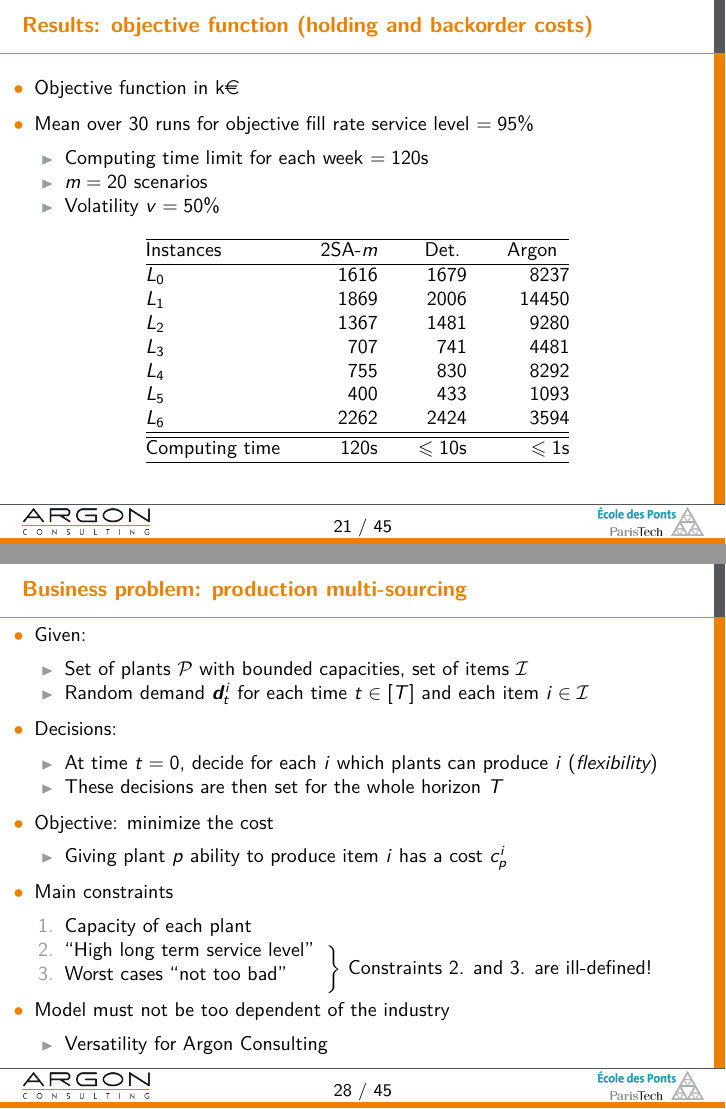
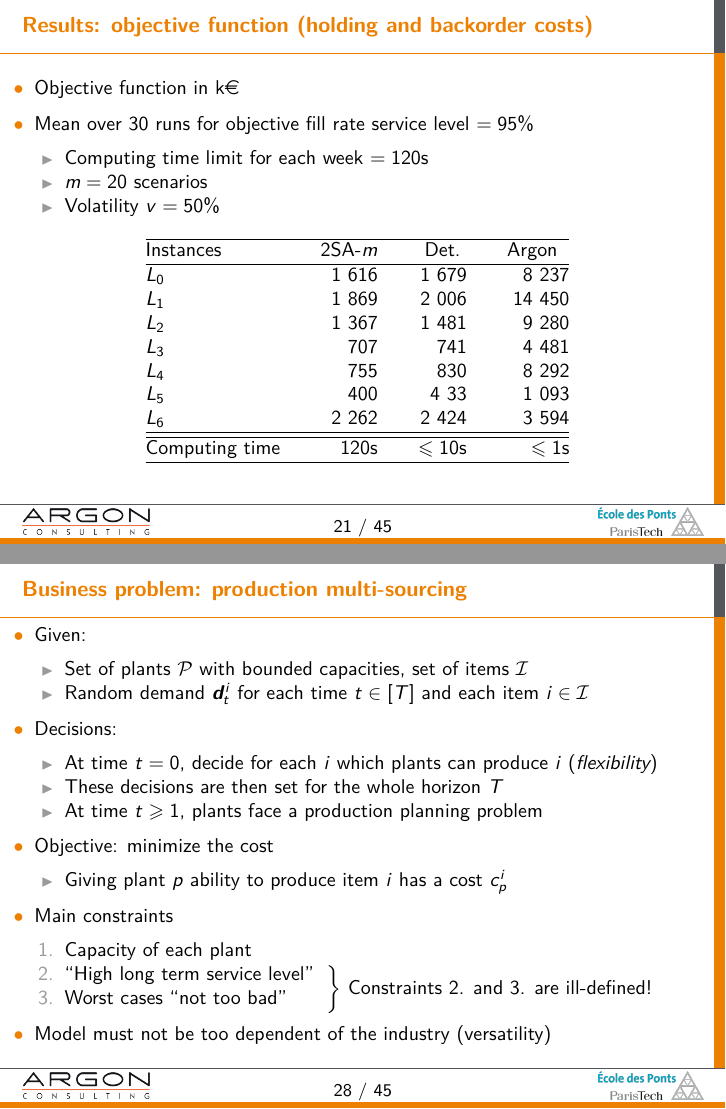
Before and after one commit to etienneSG/thesis_ESG_defense, LaTeX slides (template_diapo.tex): pages 22 and 29 of 50, joined at a grey line. Compiled offline with LuaLaTeX.

Commit message:
Correction Frederic et Vincent après soutenance blanche

```diff
--- a/template_diapo.tex
+++ b/template_diapo.tex
@@ -741,19 +741,19 @@ inner sep = 2pt
   & \multicolumn{1}{c}{Det.}
   & \multicolumn{1}{c}{Argon}
   \\\hline
-  $L_0$ & 1616 & 1679 & 8237
-  \\
-  $L_1$ & 1869 & 2006 & 14450
-  \\
-  $L_2$ & 1367 & 1481 & 9280
-  \\
-  $L_3$ & 707 & 741 & 4481
-  \\
-  $L_4$ & 755 & 830 & 8292
-  \\
-  $L_5$ & 400 & 433 & 1093
-  \\
-  $L_6$ & 2262 & 2424 & 3594
+  $L_0$ & 1~616 & 1~679 & 8~237
+  \\
+  $L_1$ & 1~869 & 2~006 & 14~450
+  \\
+  $L_2$ & 1~367 & 1~481 & 9~280
+  \\
+  $L_3$ & 707 & 741 & 4~481
+  \\
+  $L_4$ & 755 & 830 & 8~292
+  \\
+  $L_5$ & 400 & 4~33 & 1~093
+  \\
+  $L_6$ & 2~262 & 2~424 & 3~594
   \\\hline\hline
   \small Computing time & $120$s & $\le10$s & $\le1$s
   \\\hline
@@ -925,6 +925,7 @@ surrogate backorder costs
     \begin{itemize}
       \item At time $t=0$, decide for each $i$ which plants can produce $i$ (\emph{flexibility})
       \item These decisions are then set for the whole horizon $\horizon$
+      \item At time $t\ge1$, plants face a production planning problem
     \end{itemize}
     \item Objective: minimize the cost
     \begin{itemize}
@@ -936,14 +937,11 @@ surrogate backorder costs
       \item ``High long term service level''
       \item Worst cases ``not too bad''
     \end{enumerate}
-    \item Model must not be too dependent of the industry
-    \begin{itemize}
-      \item Versatility for Argon Consulting
-    \end{itemize}
-  \end{itemize}
-}
-
-\mytext[4.9,2.95]{.6\blockwidth}{anchor = north west,
+    \item Model must not be too dependent of the industry (versatility)
+  \end{itemize}
+}
+
+\mytext[4.9,2.6]{.6\blockwidth}{anchor = north west,
   inner sep = 2pt
 }{
   $\ds\left.\begin{array}{c}\phantom{H}\\\phantom{W}\end{array}\right\}$
```
Also changed, not shown: images/models_time-line.tex (+1 -1 lines), template_diapo.tex (16 more changed lines).
